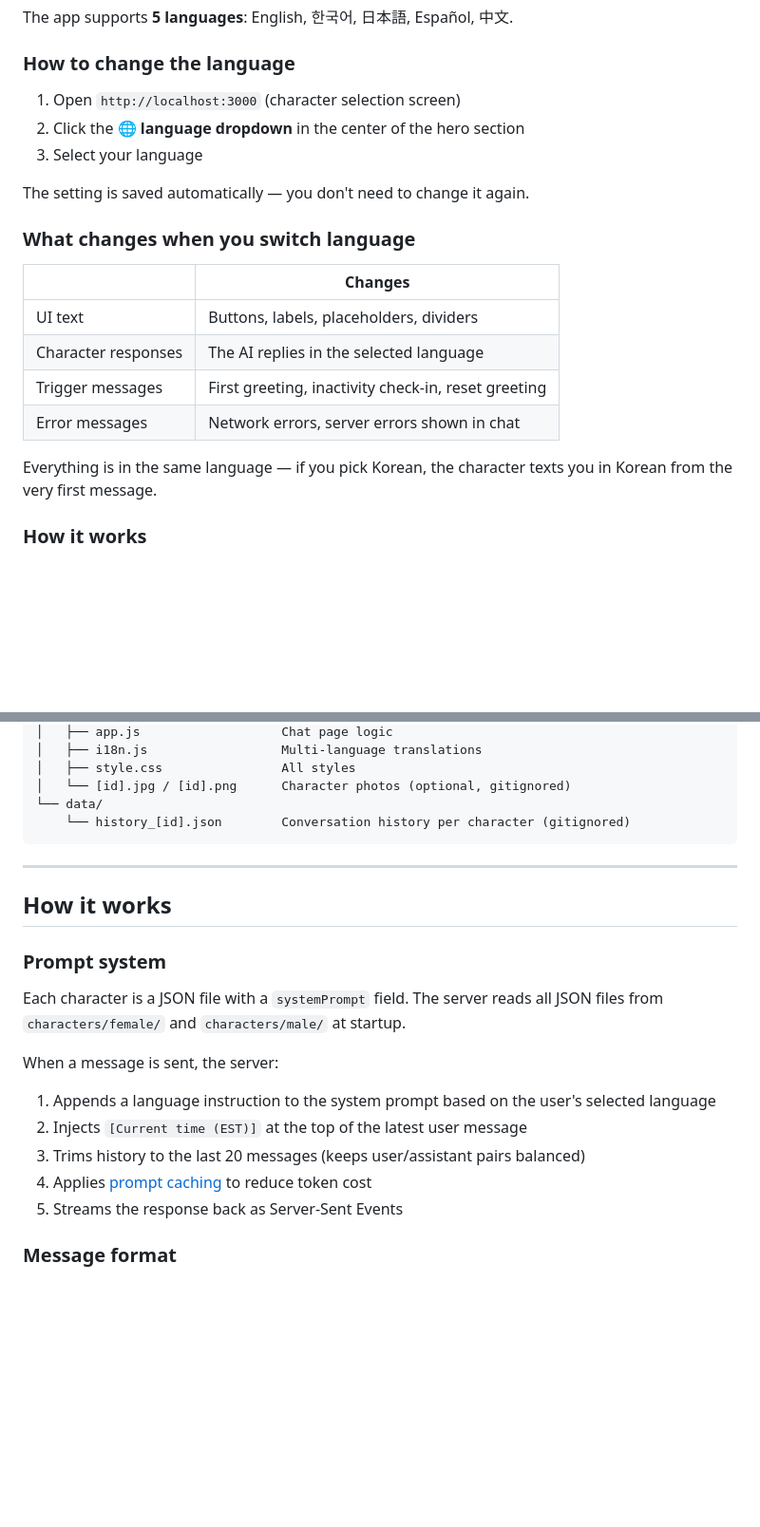
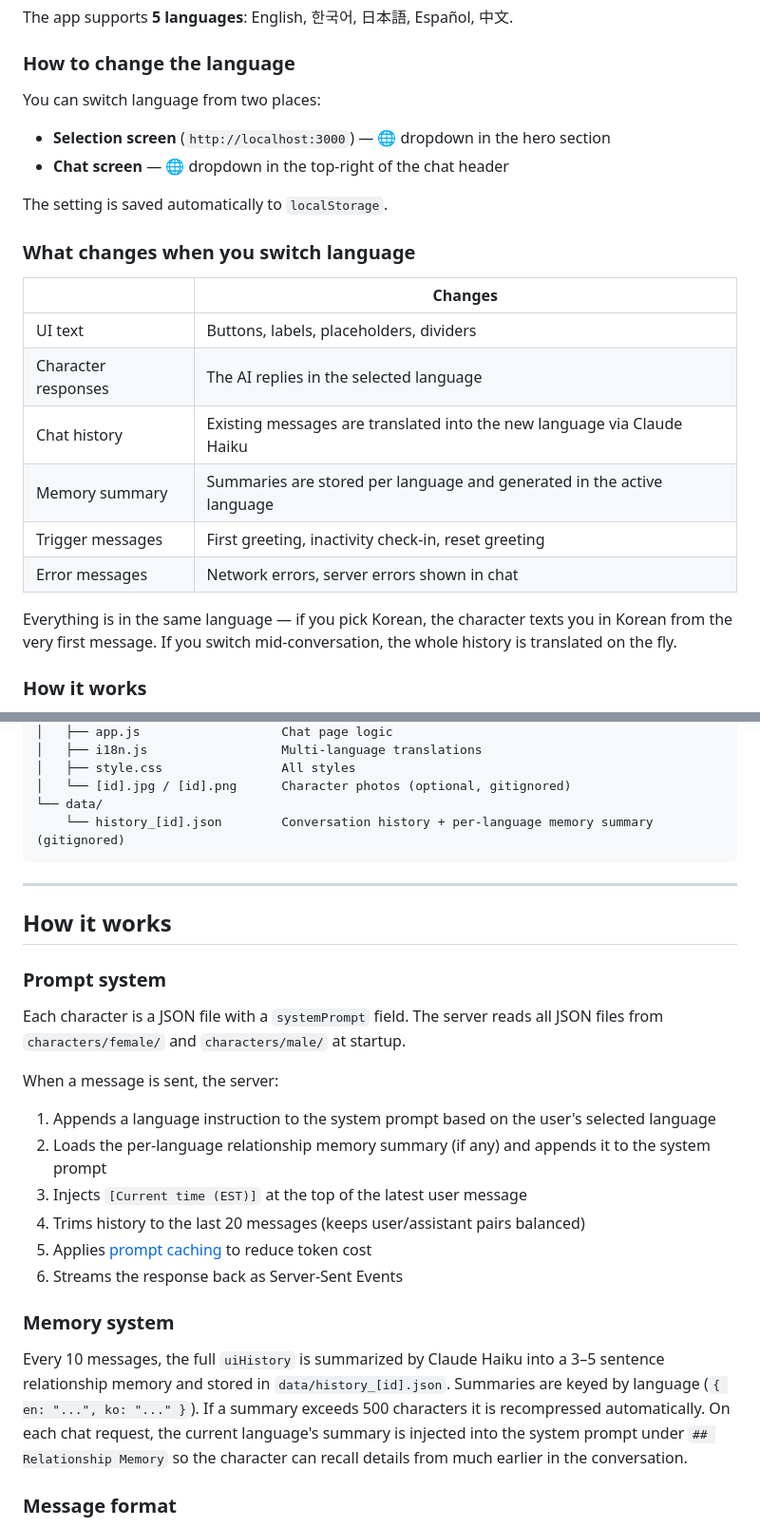
Before and after one commit to Sunghwan0112/K-Chat, a Markdown page: README.md, 2 parts joined by grey strips. Shown at 95% size. GitHub-like rendering; blank space fills up the shorter version.

````diff
--- a/README.md
+++ b/README.md
@@ -61,11 +63,12 @@ The app supports **5 languages**: English, 한국어, 日本語, Español, 中
 
 ### How to change the language
 
-1. Open `http://localhost:3000` (character selection screen)
-2. Click the **🌐 language dropdown** in the center of the hero section
-3. Select your language
+You can switch language from two places:
 
-The setting is saved automatically — you don't need to change it again.
+- **Selection screen** (`http://localhost:3000`) — 🌐 dropdown in the hero section
+- **Chat screen** — 🌐 dropdown in the top-right of the chat header
+
+The setting is saved automatically to `localStorage`.
 
 ### What changes when you switch language
 
@@ -73,10 +76,12 @@ The setting is saved automatically — you don't need to change it again.
 |-|---------|
 | UI text | Buttons, labels, placeholders, dividers |
 | Character responses | The AI replies in the selected language |
+| Chat history | Existing messages are translated into the new language via Claude Haiku |
+| Memory summary | Summaries are stored per language and generated in the active language |
 | Trigger messages | First greeting, inactivity check-in, reset greeting |
 | Error messages | Network errors, server errors shown in chat |
 
-Everything is in the same language — if you pick Korean, the character texts you in Korean from the very first message.
+Everything is in the same language — if you pick Korean, the character texts you in Korean from the very first message. If you switch mid-conversation, the whole history is translated on the fly.
 
 ### How it works
 
@@ -389,7 +394,7 @@ If the image file is missing or fails to load, the app automatically falls back
 │   ├── style.css                All styles
 │   └── [id].jpg / [id].png      Character photos (optional, gitignored)
 └── data/
-    └── history_[id].json        Conversation history per character (gitignored)
+    └── history_[id].json        Conversation history + per-language memory summary (gitignored)
 ```
 
 ---
@@ -402,10 +407,15 @@ Each character is a JSON file with a `systemPrompt` field. The server reads all
 
 When a message is sent, the server:
 1. Appends a language instruction to the system prompt based on the user's selected language
-2. Injects `[Current time (EST)]` at the top of the latest user message
-3. Trims history to the last 20 messages (keeps user/assistant pairs balanced)
-4. Applies [prompt caching](https://docs.anthropic.com/en/docs/build-with-claude/prompt-caching) to reduce token cost
-5. Streams the response back as Server-Sent Events
+2. Loads the per-language relationship memory summary (if any) and appends it to the system prompt
+3. Injects `[Current time (EST)]` at the top of the latest user message
+4. Trims history to the last 20 messages (keeps user/assistant pairs balanced)
+5. Applies [prompt caching](https://docs.anthropic.com/en/docs/build-with-claude/prompt-caching) to reduce token cost
+6. Streams the response back as Server-Sent Events
+
+### Memory system
+
+Every 10 messages, the full `uiHistory` is summarized by Claude Haiku into a 3–5 sentence relationship memory and stored in `data/history_[id].json`. Summaries are keyed by language (`{ en: "...", ko: "..." }`). If a summary exceeds 500 characters it is recompressed automatically. On each chat request, the current language's summary is injected into the system prompt under `## Relationship Memory` so the character can recall details from much earlier in the conversation.
 
 ### Message format
 
````
Also changed, not shown: other parts of README.md (+4 -2 lines).
